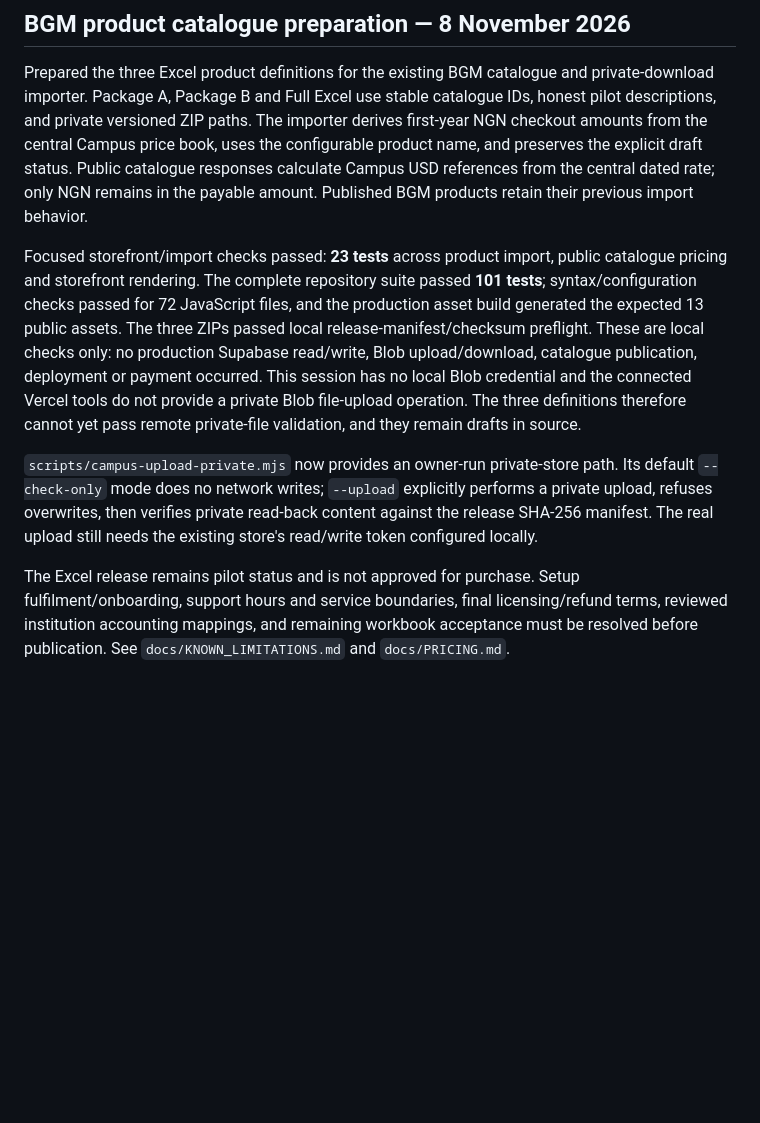
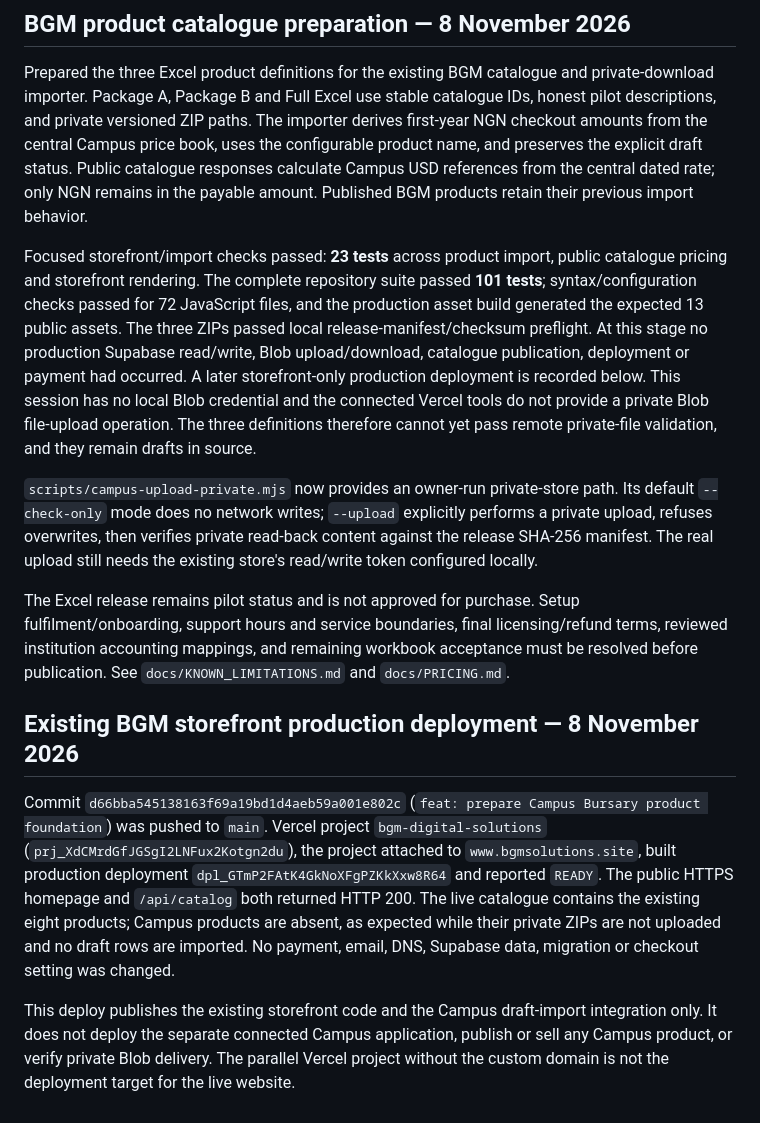
Before and after one commit to babatunde78/bgm-digital-solutions, a Markdown page: docs/IMPLEMENTATION_STATUS.md, the part around the change. GitHub-like rendering; blank space fills up the shorter version.

Commit message:
docs: record Campus storefront deployment

```diff
--- a/docs/IMPLEMENTATION_STATUS.md
+++ b/docs/IMPLEMENTATION_STATUS.md
@@ -189,8 +189,14 @@ Accounting basis/mappings and support terms need owner/professional input before
 
 Prepared the three Excel product definitions for the existing BGM catalogue and private-download importer. Package A, Package B and Full Excel use stable catalogue IDs, honest pilot descriptions, and private versioned ZIP paths. The importer derives first-year NGN checkout amounts from the central Campus price book, uses the configurable product name, and preserves the explicit draft status. Public catalogue responses calculate Campus USD references from the central dated rate; only NGN remains in the payable amount. Published BGM products retain their previous import behavior.
 
-Focused storefront/import checks passed: **23 tests** across product import, public catalogue pricing and storefront rendering. The complete repository suite passed **101 tests**; syntax/configuration checks passed for 72 JavaScript files, and the production asset build generated the expected 13 public assets. The three ZIPs passed local release-manifest/checksum preflight. These are local checks only: no production Supabase read/write, Blob upload/download, catalogue publication, deployment or payment occurred. This session has no local Blob credential and the connected Vercel tools do not provide a private Blob file-upload operation. The three definitions therefore cannot yet pass remote private-file validation, and they remain drafts in source.
+Focused storefront/import checks passed: **23 tests** across product import, public catalogue pricing and storefront rendering. The complete repository suite passed **101 tests**; syntax/configuration checks passed for 72 JavaScript files, and the production asset build generated the expected 13 public assets. The three ZIPs passed local release-manifest/checksum preflight. At this stage no production Supabase read/write, Blob upload/download, catalogue publication, deployment or payment had occurred. A later storefront-only production deployment is recorded below. This session has no local Blob credential and the connected Vercel tools do not provide a private Blob file-upload operation. The three definitions therefore cannot yet pass remote private-file validation, and they remain drafts in source.
 
 `scripts/campus-upload-private.mjs` now provides an owner-run private-store path. Its default `--check-only` mode does no network writes; `--upload` explicitly performs a private upload, refuses overwrites, then verifies private read-back content against the release SHA-256 manifest. The real upload still needs the existing store's read/write token configured locally.
 
 The Excel release remains pilot status and is not approved for purchase. Setup fulfilment/onboarding, support hours and service boundaries, final licensing/refund terms, reviewed institution accounting mappings, and remaining workbook acceptance must be resolved before publication. See `docs/KNOWN_LIMITATIONS.md` and `docs/PRICING.md`.
+
+## Existing BGM storefront production deployment — 8 November 2026
+
+Commit `d66bba545138163f69a19bd1d4aeb59a001e802c` (`feat: prepare Campus Bursary product foundation`) was pushed to `main`. Vercel project `bgm-digital-solutions` (`prj_XdCMrdGfJGSgI2LNFux2Kotgn2du`), the project attached to `www.bgmsolutions.site`, built production deployment `dpl_GTmP2FAtK4GkNoXFgPZKkXxw8R64` and reported `READY`. The public HTTPS homepage and `/api/catalog` both returned HTTP 200. The live catalogue contains the existing eight products; Campus products are absent, as expected while their private ZIPs are not uploaded and no draft rows are imported. No payment, email, DNS, Supabase data, migration or checkout setting was changed.
+
+This deploy publishes the existing storefront code and the Campus draft-import integration only. It does not deploy the separate connected Campus application, publish or sell any Campus product, or verify private Blob delivery. The parallel Vercel project without the custom domain is not the deployment target for the live website.
```
Also changed, not shown: docs/DEPLOYMENT.md (+2 -0 lines).
